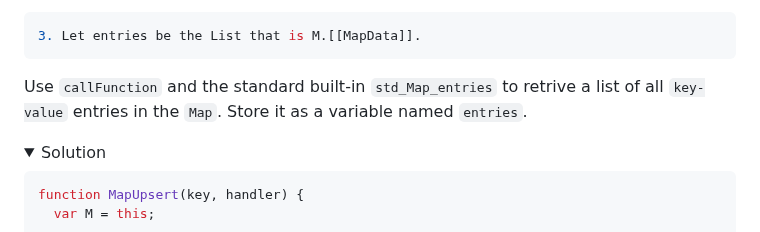
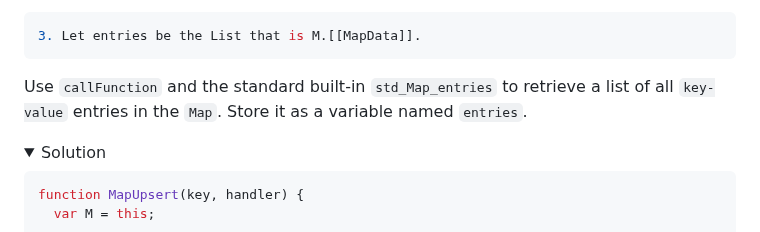
Before and after one commit to bldl/emplace-spidermonkey, a Markdown page: README.md, the part around the change. Drawn GitHub-style; folded sections open.

Commit message:
fixed typo in Implementation::MovingOnW/Impl

````diff
--- a/README.md
+++ b/README.md
@@ -505,7 +505,7 @@ In the implementation part of this tutorial, each line of the specification will
   3. Let entries be the List that is M.[[MapData]].
   ```
 
-  Use `callFunction` and the standard built-in `std_Map_entries` to retrive a list of all `key-value` entries in the `Map`. Store it as a variable named `entries`.
+  Use `callFunction` and the standard built-in `std_Map_entries` to retrieve a list of all `key-value` entries in the `Map`. Store it as a variable named `entries`.
 
    <details>
    <summary>Solution</summary>
````
